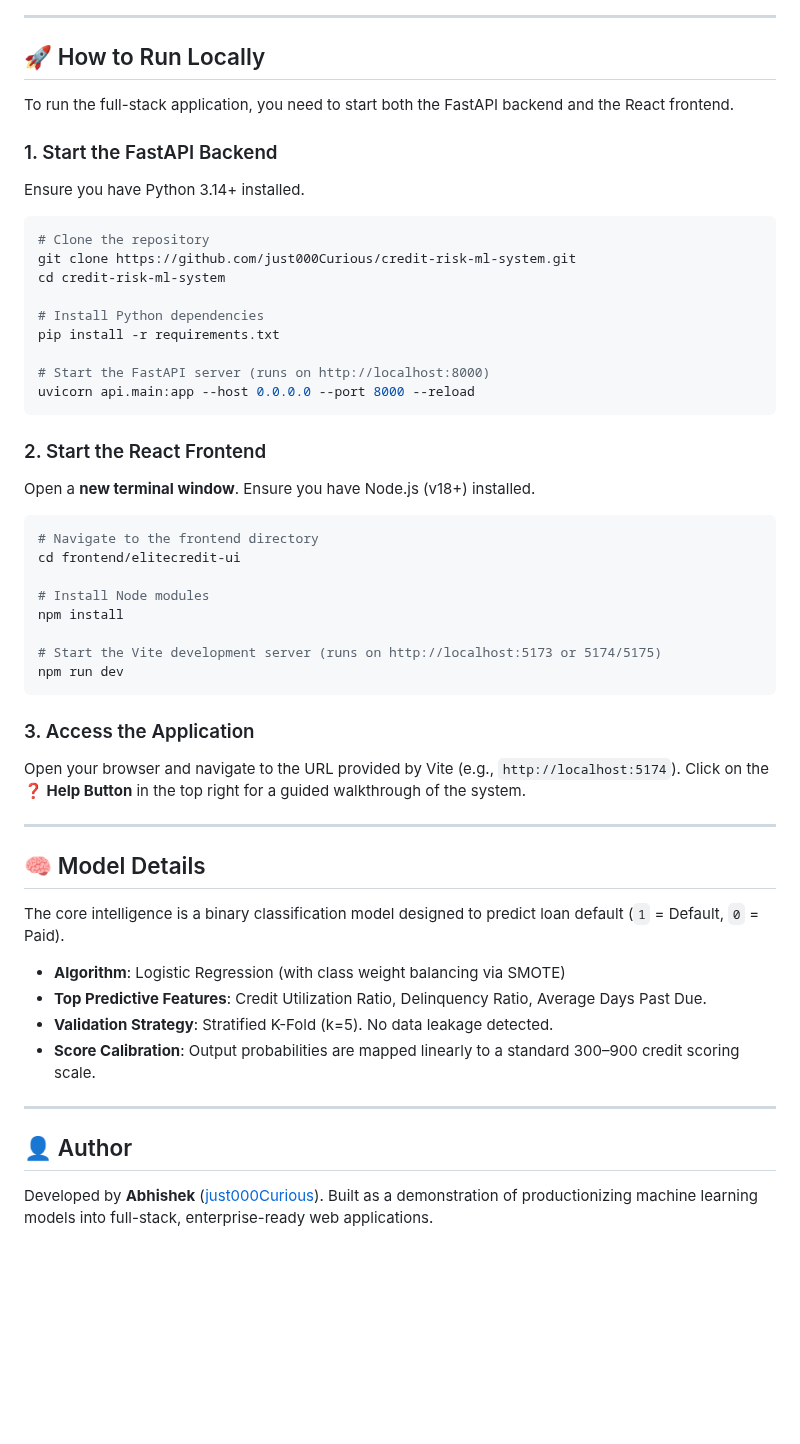
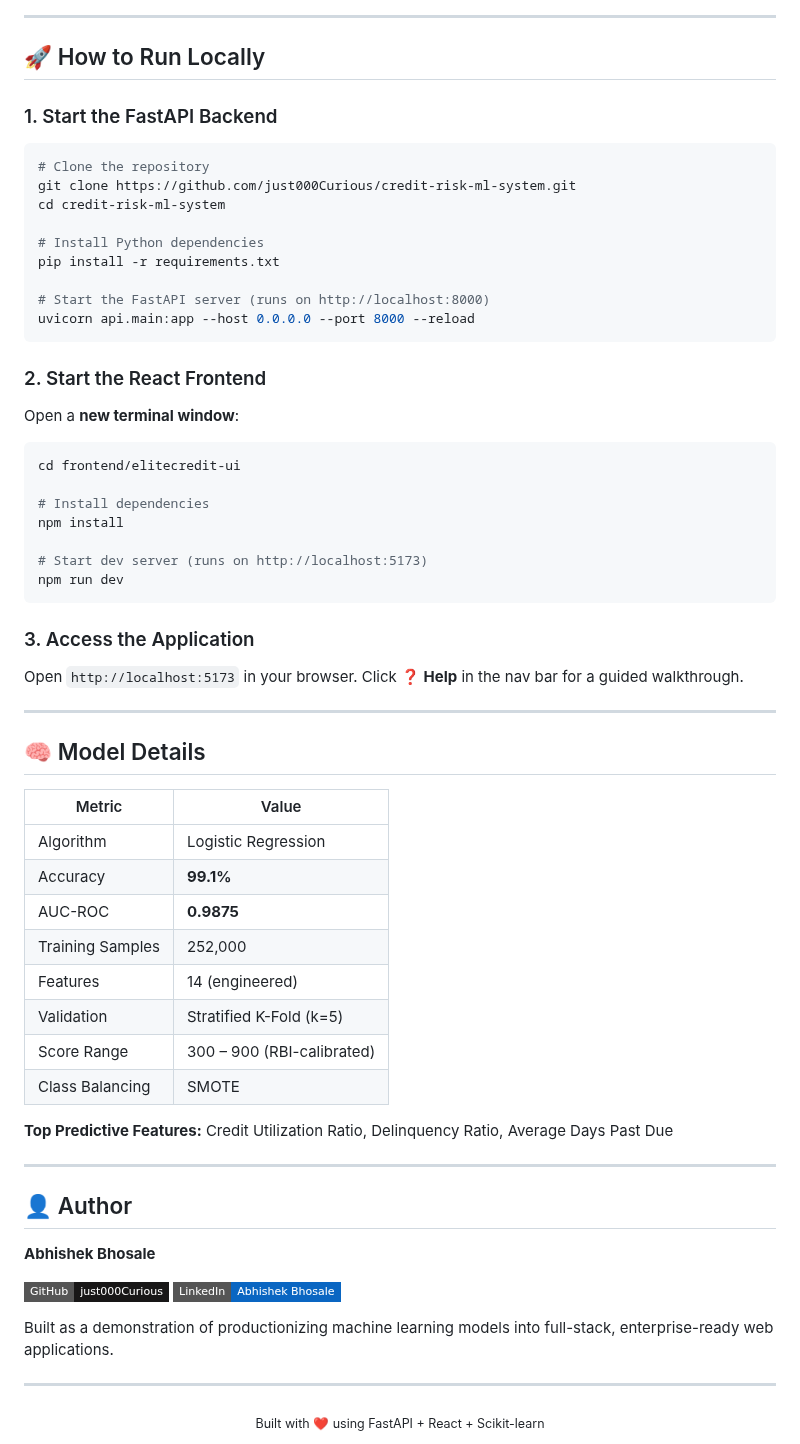
Before and after one commit to just000Curious/credit-risk-ml-system, a Markdown page: README.md, the part around one of its changes. Rendered like a GitHub page; badges without logos; blank space fills up the shorter version.

````diff
--- a/README.md
+++ b/README.md
@@ -52,10 +86,7 @@ EliteCredit follows a modern, decoupled full-stack architecture:
 
 ## 🚀 How to Run Locally
 
-To run the full-stack application, you need to start both the FastAPI backend and the React frontend.
-
 ### 1. Start the FastAPI Backend
-Ensure you have Python 3.14+ installed.
 
 ```bash
 # Clone the repository
@@ -70,34 +101,53 @@ uvicorn api.main:app --host 0.0.0.0 --port 8000 --reload
 ```
 
 ### 2. Start the React Frontend
-Open a **new terminal window**. Ensure you have Node.js (v18+) installed.
+
+Open a **new terminal window**:
 
 ```bash
-# Navigate to the frontend directory
 cd frontend/elitecredit-ui
 
-# Install Node modules
+# Install dependencies
 npm install
 
-# Start the Vite development server (runs on http://localhost:5173 or 5174/5175)
+# Start dev server (runs on http://localhost:5173)
 npm run dev
 ```
 
 ### 3. Access the Application
-Open your browser and navigate to the URL provided by Vite (e.g., `http://localhost:5174`). Click on the **❓ Help Button** in the top right for a guided walkthrough of the system.
+
+Open `http://localhost:5173` in your browser. Click **❓ Help** in the nav bar for a guided walkthrough.
 
 ---
 
 ## 🧠 Model Details
 
-The core intelligence is a binary classification model designed to predict loan default (`1` = Default, `0` = Paid).
-- **Algorithm**: Logistic Regression (with class weight balancing via SMOTE)
-- **Top Predictive Features**: Credit Utilization Ratio, Delinquency Ratio, Average Days Past Due.
-- **Validation Strategy**: Stratified K-Fold (k=5). No data leakage detected.
-- **Score Calibration**: Output probabilities are mapped linearly to a standard 300–900 credit scoring scale.
+| Metric | Value |
+|--------|-------|
+| Algorithm | Logistic Regression |
+| Accuracy | **99.1%** |
+| AUC-ROC | **0.9875** |
+| Training Samples | 252,000 |
+| Features | 14 (engineered) |
+| Validation | Stratified K-Fold (k=5) |
+| Score Range | 300 – 900 (RBI-calibrated) |
+| Class Balancing | SMOTE |
+
+**Top Predictive Features:** Credit Utilization Ratio, Delinquency Ratio, Average Days Past Due
 
 ---
 
 ## 👤 Author
-Developed by **Abhishek** ([just000Curious](https://github.com/just000Curious)).
+
+**Abhishek Bhosale**
+
+[![GitHub](https://img.shields.io/badge/GitHub-just000Curious-181717?style=flat-square&logo=github)](https://github.com/just000Curious)
+[![LinkedIn](https://img.shields.io/badge/LinkedIn-Abhishek_Bhosale-0A66C2?style=flat-square&logo=linkedin)](https://www.linkedin.com/in/abhishek-sambhaji-bhosale/)
+
 Built as a demonstration of productionizing machine learning models into full-stack, enterprise-ready web applications.
+
+---
+
+<div align="center">
+<sub>Built with ❤️ using FastAPI + React + Scikit-learn</sub>
+</div>
````
Also changed, not shown: other parts of README.md (+69 -35 lines), docs/screenshots/assessment-dark.png (added), docs/screenshots/dashboard-dark.png (added), docs/screenshots/dashboard-light.png (added), docs/screenshots/model-dark.png (added), 5 other files.
